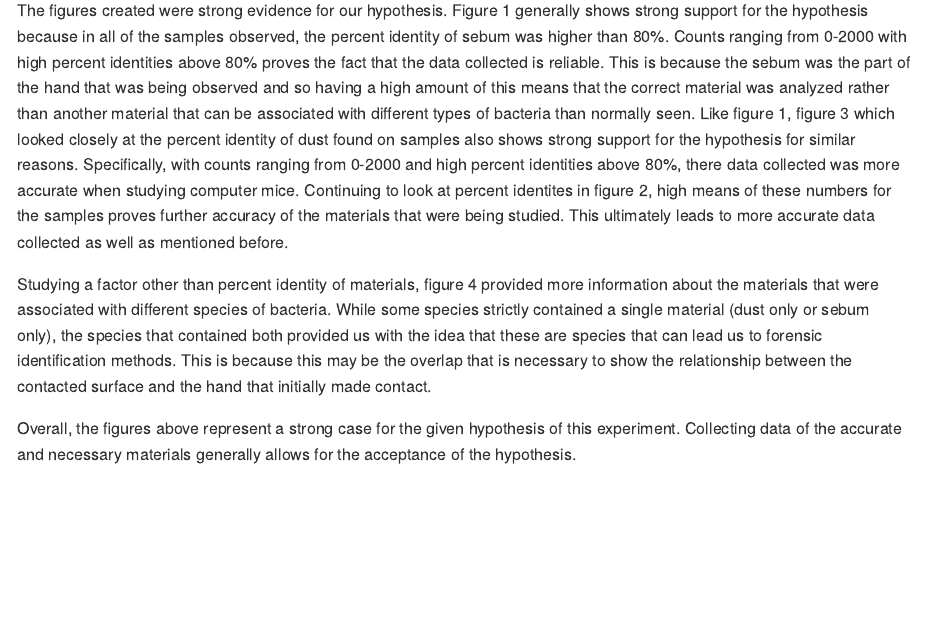
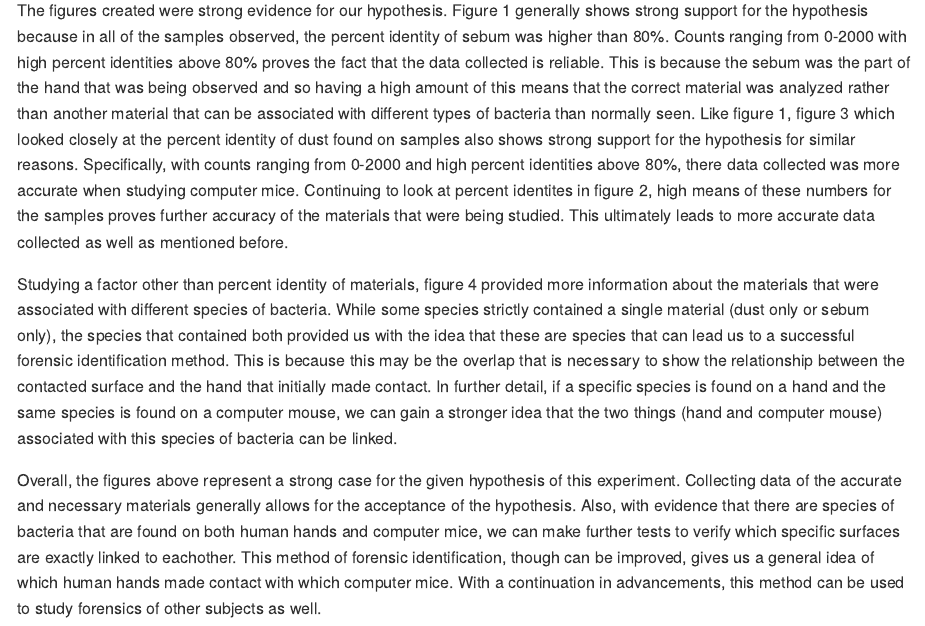
Before and after one commit to 2018-usfca-biol-422-fall/kailiedelacruz-07_HW_R_and_Rmarkdown, an R Markdown document (Analysis_of_BLAST_Results.Rmd): the page in a window 1100 px wide, from 8560 px down. Rendered offline with R 4.5, knitr and Pandoc, with nearby package versions.

Commit message:
Complete Discussion section

```diff
--- a/Analysis_of_BLAST_Results.Rmd
+++ b/Analysis_of_BLAST_Results.Rmd
@@ -208,6 +208,6 @@ kable(table(joined_blast_data_metadata$host_subject_id_s,
 
 The figures created were strong evidence for our hypothesis. Figure 1 generally shows strong support for the hypothesis because in all of the samples observed, the percent identity of sebum was higher than 80%. Counts ranging from 0-2000 with high percent identities above 80% proves the fact that the data collected is reliable. This is because the sebum was the part of the hand that was being observed and so having a high amount of this means that the correct material was analyzed rather than another material that can be associated with different types of bacteria than normally seen. Like figure 1, figure 3 which looked closely at the percent identity of dust found on samples also shows strong support for the hypothesis for similar reasons. Specifically, with counts ranging from 0-2000 and high percent identities above 80%, there data collected was more accurate when studying computer mice. Continuing to look at percent identites in figure 2, high means of these numbers for the samples proves further accuracy of the materials that were being studied. This ultimately leads to more accurate data collected as well as mentioned before.
 
-Studying a factor other than percent identity of materials, figure 4 provided more information about the materials that were associated with different species of bacteria. While some species strictly contained a single material (dust only or sebum only), the species that contained both provided us with the idea that these are species that can lead us to forensic identification methods. This is because this may be the overlap that is necessary to show the relationship between the contacted surface and the hand that initially made contact.
+Studying a factor other than percent identity of materials, figure 4 provided more information about the materials that were associated with different species of bacteria. While some species strictly contained a single material (dust only or sebum only), the species that contained both provided us with the idea that these are species that can lead us to a successful forensic identification method. This is because this may be the overlap that is necessary to show the relationship between the contacted surface and the hand that initially made contact. In further detail, if a specific species is found on a hand and the same species is found on a computer mouse, we can gain a stronger idea that the two things (hand and computer mouse) associated with this species of bacteria can be linked.
 
-Overall, the figures above represent a strong case for the given hypothesis of this experiment. Collecting data of the accurate and necessary materials generally allows for the acceptance of the hypothesis.
+Overall, the figures above represent a strong case for the given hypothesis of this experiment. Collecting data of the accurate and necessary materials generally allows for the acceptance of the hypothesis. Also, with evidence that there are species of bacteria that are found on both human hands and computer mice, we can make further tests to verify which specific surfaces are exactly linked to eachother. This method of forensic identification, though can be improved, gives us a general idea of which human hands made contact with which computer mice. With a continuation in advancements, this method can be used to study forensics of other subjects as well.
```
